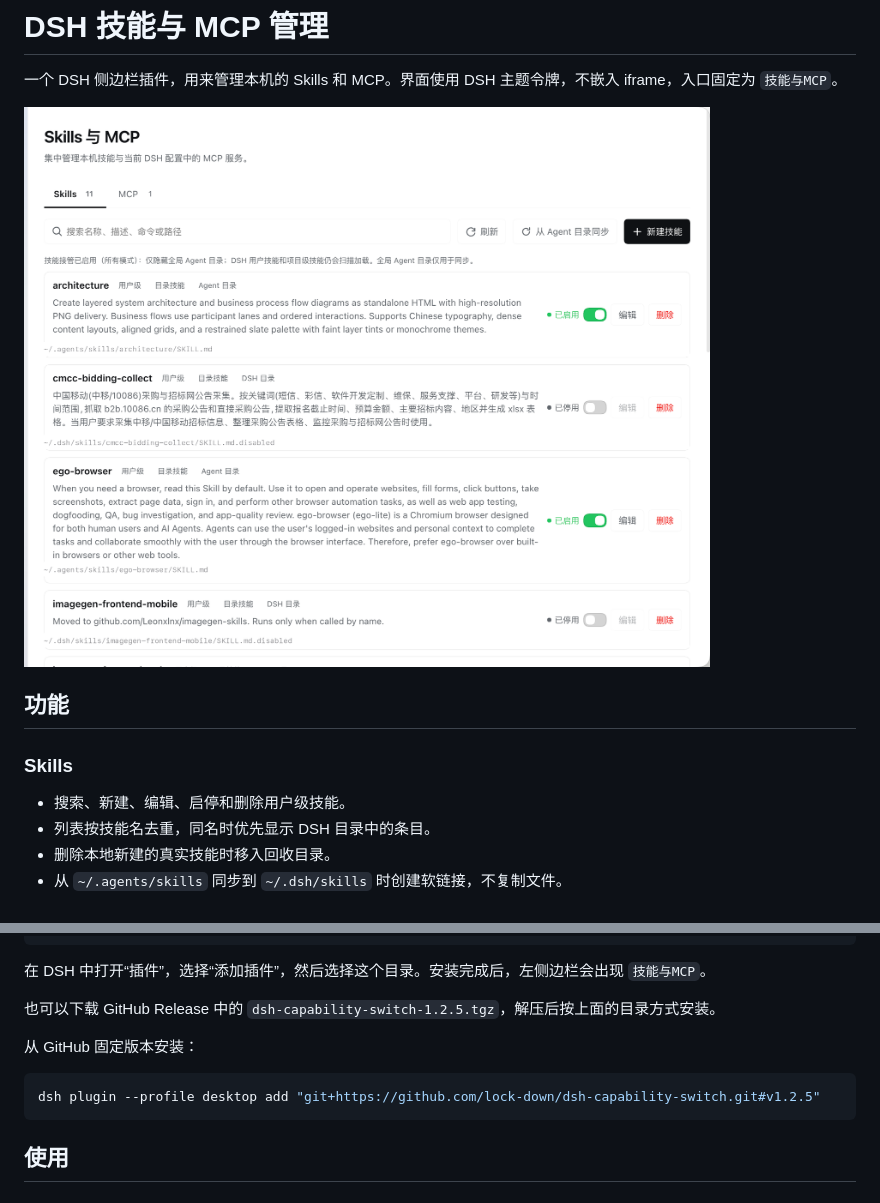
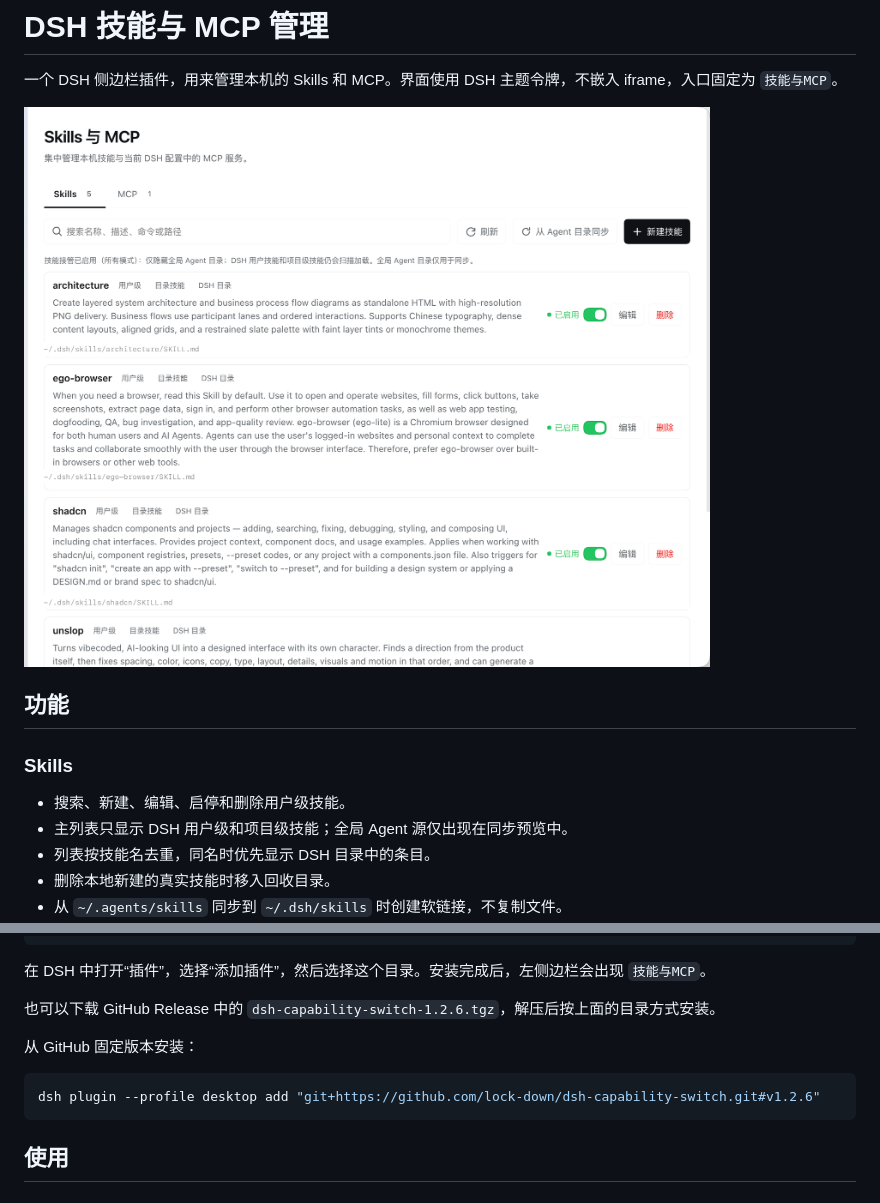
Before and after one commit to lock-down/dsh-capability-switch, a Markdown page: README.md, 2 parts joined by grey strips. Drawn GitHub-style; pictures changed too: docs/screenshots/overview.png.

Commit message:
Hide Agent sources and refresh skill catalog immediately

````diff
--- a/README.md
+++ b/README.md
@@ -9,6 +9,7 @@
 ### Skills
 
 - 搜索、新建、编辑、启停和删除用户级技能。
+- 主列表只显示 DSH 用户级和项目级技能；全局 Agent 源仅出现在同步预览中。
 - 列表按技能名去重，同名时优先显示 DSH 目录中的条目。
 - 删除本地新建的真实技能时移入回收目录。
 - 从 `~/.agents/skills` 同步到 `~/.dsh/skills` 时创建软链接，不复制文件。
@@ -57,12 +58,12 @@ npm install --ignore-scripts
 
 在 DSH 中打开“插件”，选择“添加插件”，然后选择这个目录。安装完成后，左侧边栏会出现 `技能与MCP`。
 
-也可以下载 GitHub Release 中的 `dsh-capability-switch-1.2.5.tgz`，解压后按上面的目录方式安装。
+也可以下载 GitHub Release 中的 `dsh-capability-switch-1.2.6.tgz`，解压后按上面的目录方式安装。
 
 从 GitHub 固定版本安装：
 
 ```bash
-dsh plugin --profile desktop add "git+https://github.com/lock-down/dsh-capability-switch.git#v1.2.5"
+dsh plugin --profile desktop add "git+https://github.com/lock-down/dsh-capability-switch.git#v1.2.6"
 ```
 
 ## 使用
````
Also changed, not shown: .github/release-notes-1.2.6.md (added, +23 -0 lines), CHANGELOG.md (+9 -0 lines), 4 other files.
